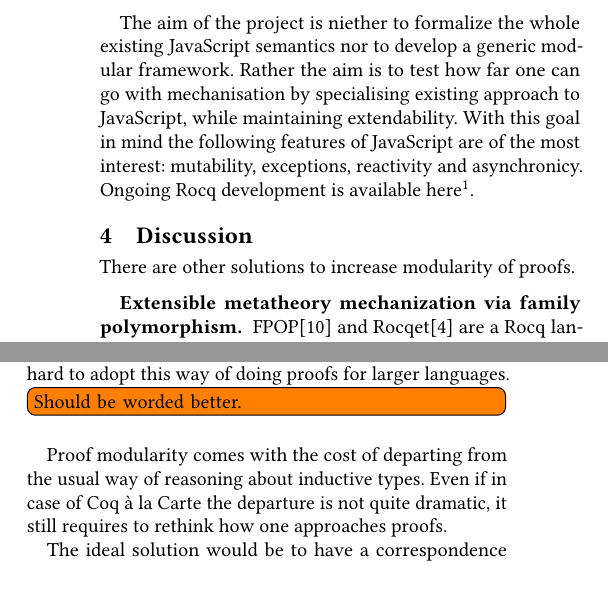
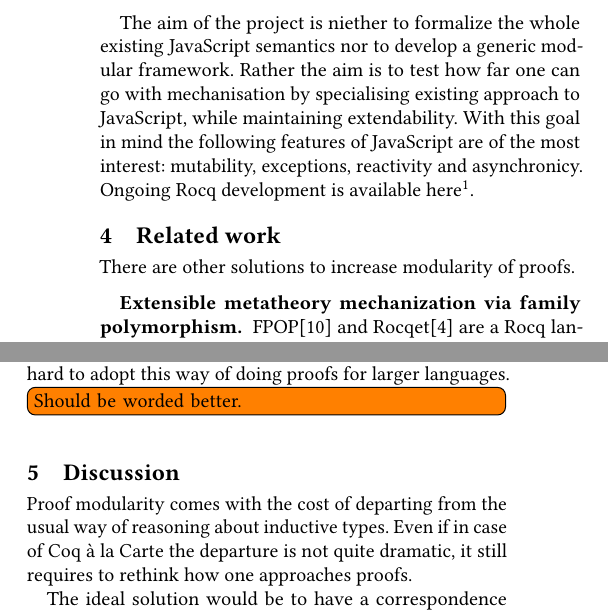
Before and after one commit to FrogOfJuly/lambda-js-a-la-carte, a LaTeX paper (main.tex): two parts of the columns of page 2 of 3, joined at a grey line, cut so that both start at the same text. Compiled offline with pdfLaTeX.

Commit message:
More sections

```diff
--- a/main.tex
+++ b/main.tex
@@ -404,7 +404,7 @@ Ongoing Rocq development is available here\footnote{https://github.com/FrogOfJul
 
 % \todo[inline]{One can do the same formalization as $\lambda_{\texttt{JS}}$ for Featherweight Java\cite{igarashi2001featherweight}. }
 
-\section{Discussion}
+\section{Related work}
 
 There are other solutions to increase modularity of proofs.
 
@@ -440,6 +440,8 @@ While very satisfying on it's own this approach also suffers from indirectness o
 
 % \todo[inline]{It's interesting to look into the possibility of gradually encoding calculus of inductive constructions in a modular fashion.}
 
+\section{Discussion}
+
 Proof modularity comes with the cost of departing from the usual way of reasoning about inductive types.
 Even if in case of Coq à la Carte the departure is not quite dramatic, it still requires to rethink how one approaches proofs.
 
```
